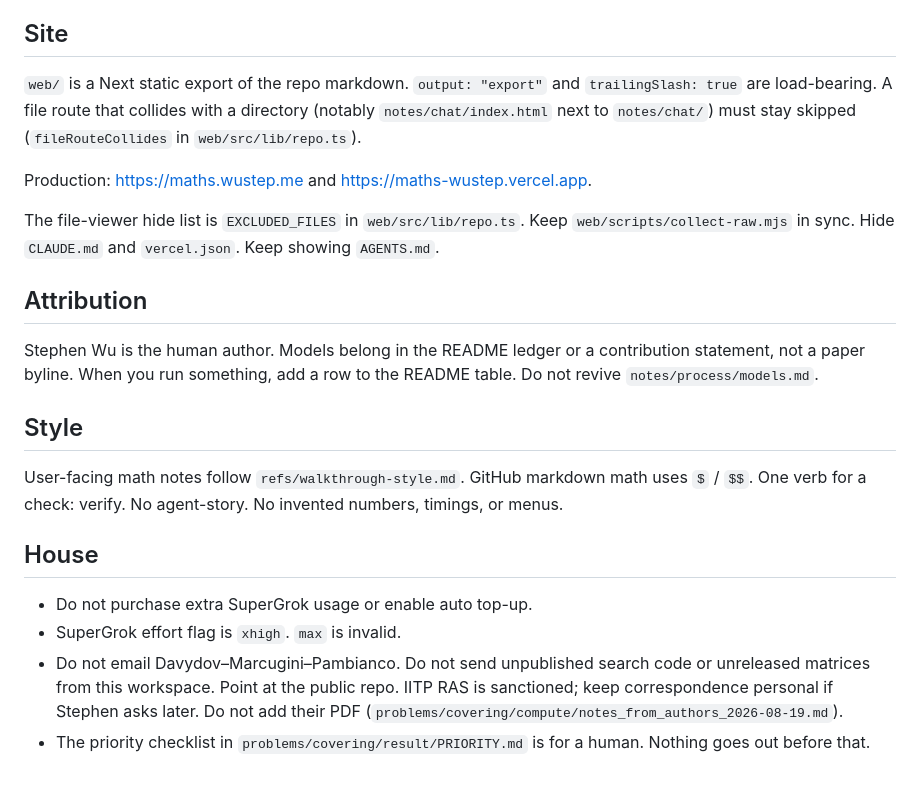
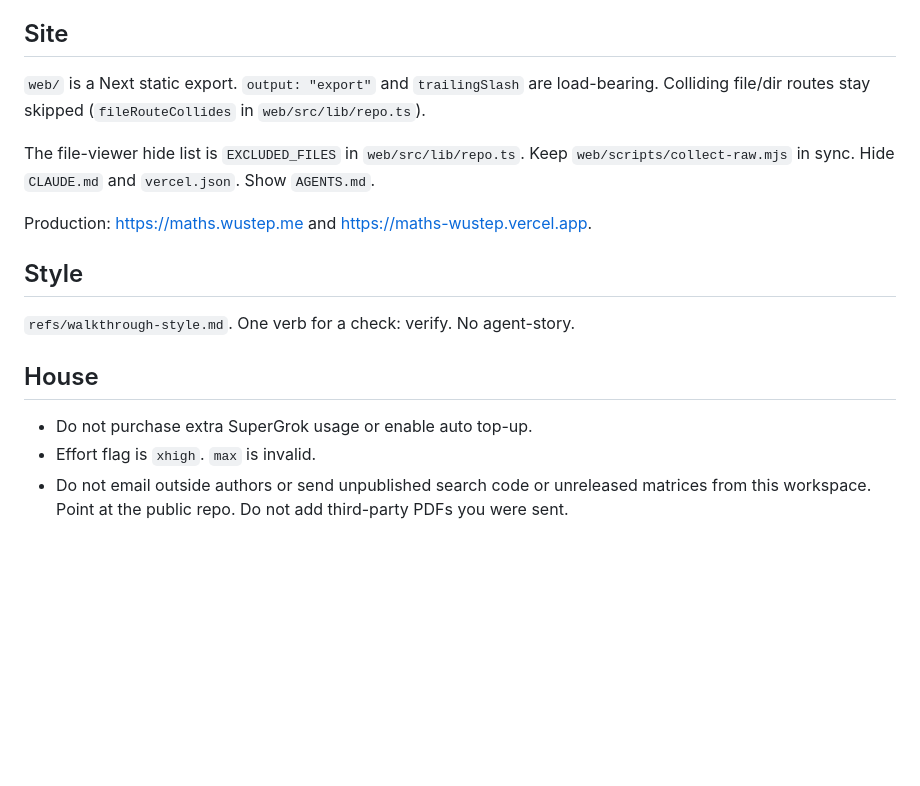
Before and after one commit to wustep/maths, a Markdown page: AGENTS.md, the part around one of its changes. GitHub-like rendering; blank space fills up the shorter version.

```diff
--- a/AGENTS.md
+++ b/AGENTS.md
@@ -101,41 +78,26 @@ replacement log or learnings file.
 
 ## Site
 
-`web/` is a Next static export of the repo markdown.
-`output: "export"` and `trailingSlash: true` are load-bearing.
-A file route that collides with a directory (notably
-`notes/chat/index.html` next to `notes/chat/`) must stay skipped
-(`fileRouteCollides` in `web/src/lib/repo.ts`).
+`web/` is a Next static export. `output: "export"` and
+`trailingSlash` are load-bearing. Colliding file/dir routes stay
+skipped (`fileRouteCollides` in `web/src/lib/repo.ts`).
+
+The file-viewer hide list is `EXCLUDED_FILES` in
+`web/src/lib/repo.ts`. Keep `web/scripts/collect-raw.mjs` in sync.
+Hide `CLAUDE.md` and `vercel.json`. Show `AGENTS.md`.
 
 Production: https://maths.wustep.me and
 https://maths-wustep.vercel.app.
 
-The file-viewer hide list is `EXCLUDED_FILES` in
-`web/src/lib/repo.ts`. Keep `web/scripts/collect-raw.mjs` in sync.
-Hide `CLAUDE.md` and `vercel.json`. Keep showing `AGENTS.md`.
-
-## Attribution
-
-Stephen Wu is the human author. Models belong in the README ledger
-or a contribution statement, not a paper byline. When you run
-something, add a row to the README table. Do not revive
-`notes/process/models.md`.
-
 ## Style
 
-User-facing math notes follow `refs/walkthrough-style.md`.
-GitHub markdown math uses `$` / `$$`.
-One verb for a check: verify. No agent-story. No invented numbers,
-timings, or menus.
+`refs/walkthrough-style.md`. One verb for a check: verify.
+No agent-story.
 
 ## House
 
 - Do not purchase extra SuperGrok usage or enable auto top-up.
-- SuperGrok effort flag is `xhigh`. `max` is invalid.
-- Do not email Davydov–Marcugini–Pambianco. Do not send unpublished
-  search code or unreleased matrices from this workspace. Point at
-  the public repo. IITP RAS is sanctioned; keep correspondence
-  personal if Stephen asks later. Do not add their PDF
-  (`problems/covering/compute/notes_from_authors_2026-08-19.md`).
-- The priority checklist in `problems/covering/result/PRIORITY.md`
-  is for a human. Nothing goes out before that.
+- Effort flag is `xhigh`. `max` is invalid.
+- Do not email outside authors or send unpublished search code or
+  unreleased matrices from this workspace. Point at the public
+  repo. Do not add third-party PDFs you were sent.
```
Also changed, not shown: other parts of AGENTS.md (+41 -64 lines).
